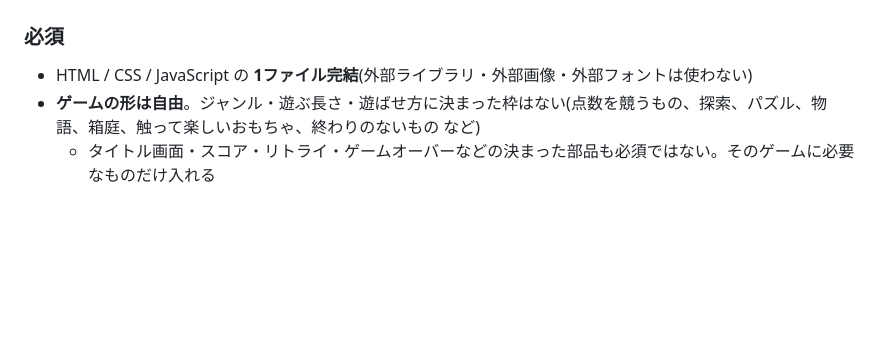
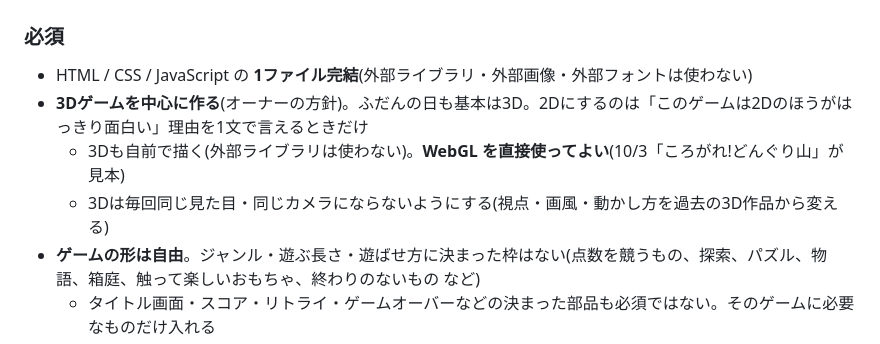
Before and after one commit to AI-game-create/ai-game-create.github.io, a Markdown page: CLAUDE.md, the part around the change. GitHub-like rendering; blank space fills up the shorter version.

```diff
--- a/CLAUDE.md
+++ b/CLAUDE.md
@@ -110,6 +110,9 @@ PCの電源が切れていた日は、次にPCが起動したときに遅れて
 
 ### 必須
 - HTML / CSS / JavaScript の **1ファイル完結**(外部ライブラリ・外部画像・外部フォントは使わない)
+- **3Dゲームを中心に作る**(オーナーの方針)。ふだんの日も基本は3D。2Dにするのは「このゲームは2Dのほうがはっきり面白い」理由を1文で言えるときだけ
+  - 3Dも自前で描く(外部ライブラリは使わない)。**WebGL を直接使ってよい**(10/3「ころがれ!どんぐり山」が見本)
+  - 3Dは毎回同じ見た目・同じカメラにならないようにする(視点・画風・動かし方を過去の3D作品から変える)
 - **ゲームの形は自由**。ジャンル・遊ぶ長さ・遊ばせ方に決まった枠はない(点数を競うもの、探索、パズル、物語、箱庭、触って楽しいおもちゃ、終わりのないもの など)
   - タイトル画面・スコア・リトライ・ゲームオーバーなどの決まった部品も必須ではない。そのゲームに必要なものだけ入れる
   - ただし、初めて開いた人が遊び方に迷わないようにはする(説明の出し方は自由)
```
Also changed, not shown: data/learnings.md (+6 -0 lines).
